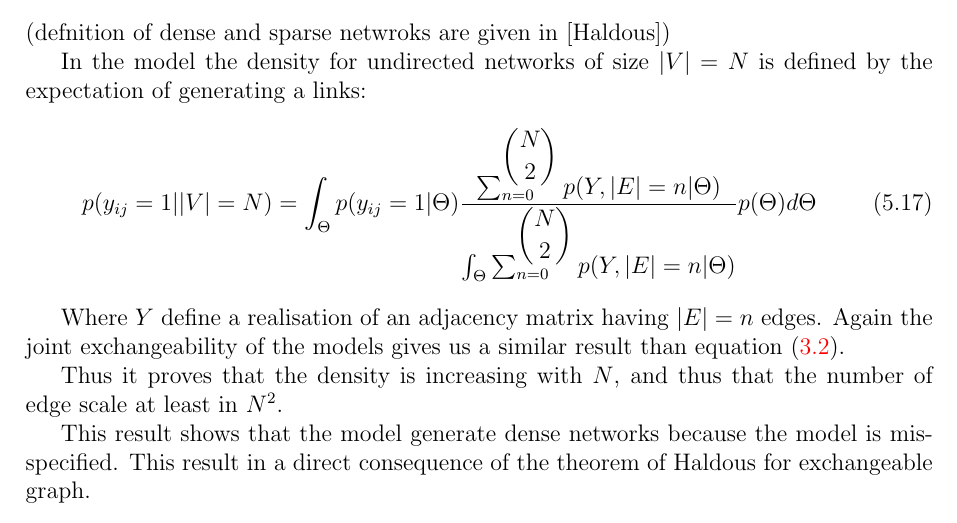
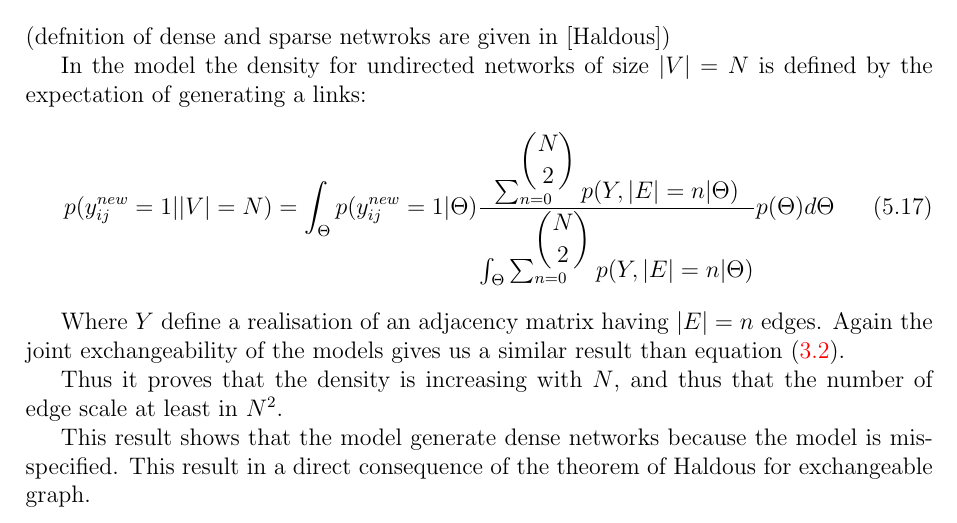
Before and after one commit to addulac/aistats16, a LaTeX document (proposal/proposal_prop.tex): part of page 5 of 5, cut so that both start at the same text. Compiled offline with pdfLaTeX.

Commit message:
new vs -ij...

```diff
--- a/proposal/proposal_prop.tex
+++ b/proposal/proposal_prop.tex
@@ -208,7 +208,7 @@ $$\lim_{N\to\infty} \frac{\gamma_N}{e^{-N}} \to \infty$$
 
 In the model the density for undirected networks of size $|V|=N$ is defined by the expectation of generating a links:
 \begin{equation}
-p(y_{ij}=1| |V|=N) =  \int_{\Theta} p(y_{ij}=1|\Theta) \frac{\sum_{n=0}^{\dbinom{N}{2}} p(Y,|E|=n | \Theta)}{\int_{\Theta}\sum_{n=0}^{\dbinom{N}{2}}p(Y,|E|=n | \Theta)} p(\Theta) d\Theta
+p(y_{ij}^{new}=1| |V|=N) =  \int_{\Theta} p(y_{ij}^{new}=1|\Theta) \frac{\sum_{n=0}^{\dbinom{N}{2}} p(Y,|E|=n | \Theta)}{\int_{\Theta}\sum_{n=0}^{\dbinom{N}{2}}p(Y,|E|=n | \Theta)} p(\Theta) d\Theta
 \end{equation}
 
 Where $Y$ define a realisation of an adjacency matrix having $|E|=n$ edges. Again the joint exchangeability of the models gives us a similar result than equation \eqref{eq:sum}.
```
